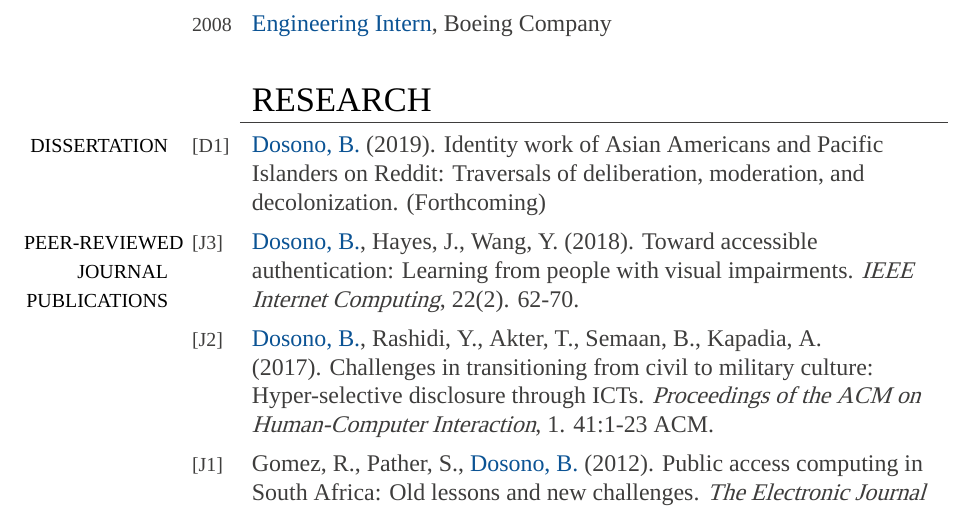
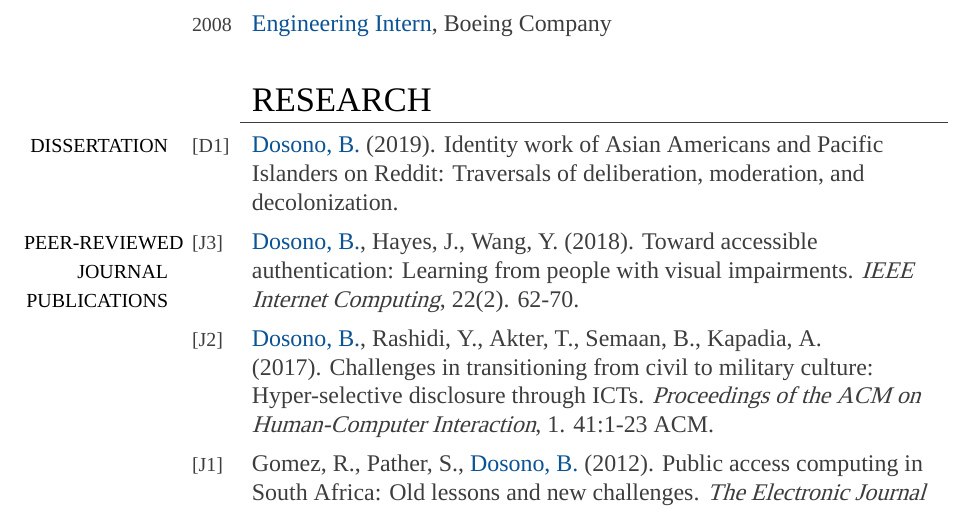
Before and after one commit to bdosono/cv, a LaTeX CV (cv.tex): part of page 2 of 10, cut so that both start at the same text. Compiled offline with XeLaTeX; a missing font is replaced by an installed copy or a similar font.

Commit message:
Update on Overleaf.

```diff
--- a/cv.tex
+++ b/cv.tex
@@ -72,7 +72,7 @@
 \\
 &&\par \Large \textcolor{black}{\uppercase{Research}} \\ \hhline{~~-}
 
-\textcolor{black}{\footnotesize{\uppercase{Dissertation}}} & \footnotesize{[D1]} &  \href{https://ischool.syr.edu/events/view/dissertation-defense-bryan-dosono/}{{Dosono, B.}} (2019). Identity work of Asian Americans and Pacific Islanders on Reddit: Traversals of deliberation, moderation, and decolonization. (Forthcoming) \\
+\textcolor{black}{\footnotesize{\uppercase{Dissertation}}} & \footnotesize{[D1]} &  \href{https://ischool.syr.edu/events/view/dissertation-defense-bryan-dosono/}{{Dosono, B.}} (2019). Identity work of Asian Americans and Pacific Islanders on Reddit: Traversals of deliberation, moderation, and decolonization. \\
 
 \textcolor{black}{\footnotesize{\uppercase{Peer-reviewed Journal Publications}}} & \footnotesize{[J3]} & \href{https://doi.org/10.1109/MIC.2018.112101619}{{Dosono, B.}}, Hayes, J., Wang, Y. (2018). Toward accessible authentication: Learning from people with visual impairments. \textit{IEEE Internet Computing}, 22(2). 62-70. \\
 
```
